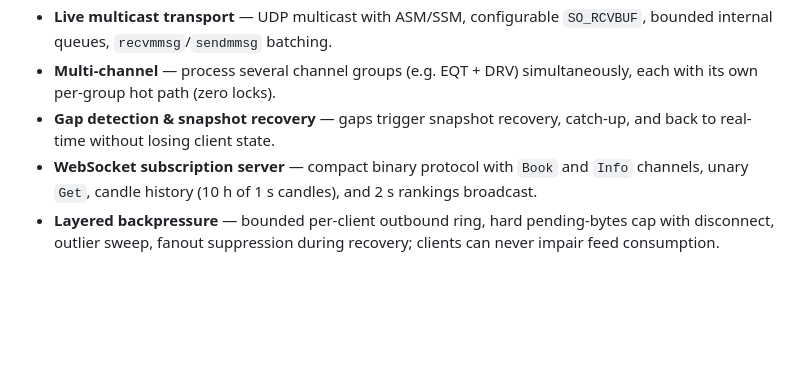
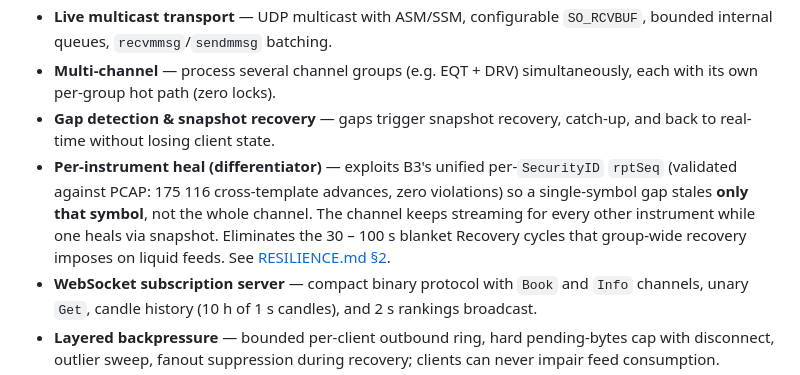
Before and after one commit to pedrosakuma/B3MarketDataPlatform, a Markdown page: README.md, the part around the change. Rendered like a GitHub page; blank space fills up the shorter version.

```diff
--- a/README.md
+++ b/README.md
@@ -23,6 +23,13 @@ straight from the B3 SBE XML schema.
   simultaneously, each with its own per-group hot path (zero locks).
 - **Gap detection & snapshot recovery** — gaps trigger snapshot recovery,
   catch-up, and back to real-time without losing client state.
+- **Per-instrument heal (differentiator)** — exploits B3's unified
+  per-`SecurityID` `rptSeq` (validated against PCAP: 175 116 cross-template
+  advances, zero violations) so a single-symbol gap stales **only that
+  symbol**, not the whole channel. The channel keeps streaming for
+  every other instrument while one heals via snapshot. Eliminates the
+  30 – 100 s blanket Recovery cycles that group-wide recovery imposes
+  on liquid feeds. See [RESILIENCE.md §2](./docs/RESILIENCE.md#2-per-instrument-recovery-unified-rptseq).
 - **WebSocket subscription server** — compact binary protocol with `Book`
   and `Info` channels, unary `Get`, candle history (10 h of 1 s candles),
   and 2 s rankings broadcast.
```
Also changed, not shown: docs/RESILIENCE.md (+11 -0 lines).
